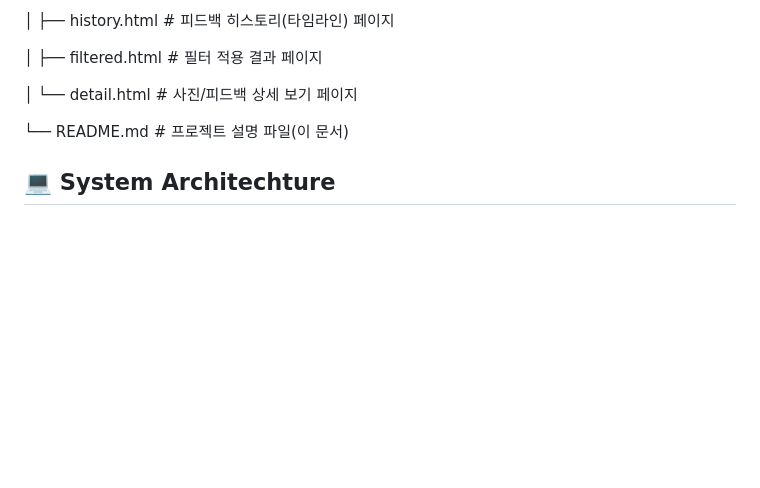
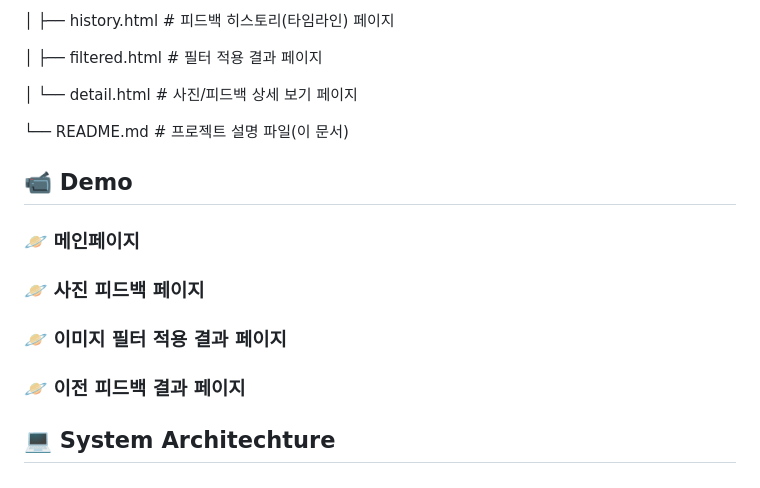
Before and after one commit to JangGandhi/photo-feedback-ollama, a Markdown page: README.md, the part around the change. Rendered like a GitHub page; blank space fills up the shorter version.

```diff
--- a/README.md
+++ b/README.md
@@ -65,6 +65,15 @@ http://localhost:5000
 
 └── README.md # 프로젝트 설명 파일(이 문서)
 
+## 📹 Demo
+### 🪐 메인페이지
+
+### 🪐 사진 피드백 페이지
+
+### 🪐 이미지 필터 적용 결과 페이지
+
+### 🪐 이전 피드백 결과 페이지
+
 ## 💻 System Architechture
 ![Image](https://github.com/user-attachments/assets/c13af8f0-42f9-42fc-a66c-93c6e9ce116e)
 ---
```
